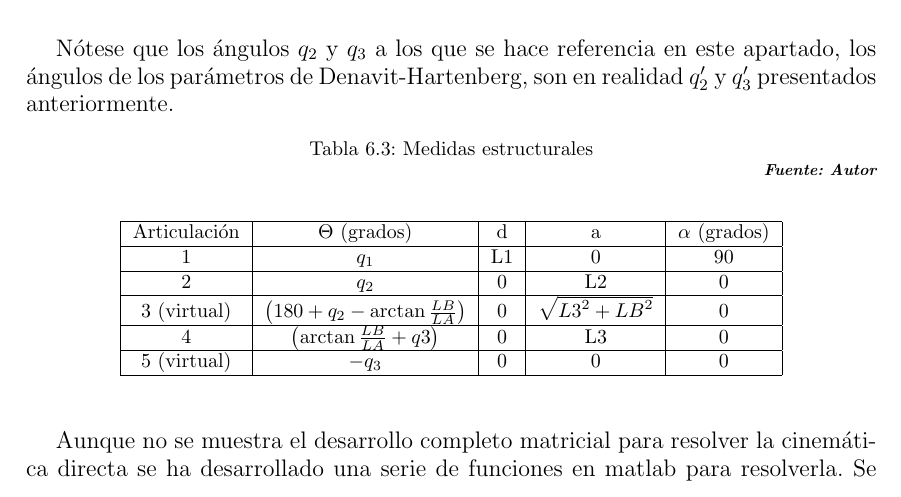
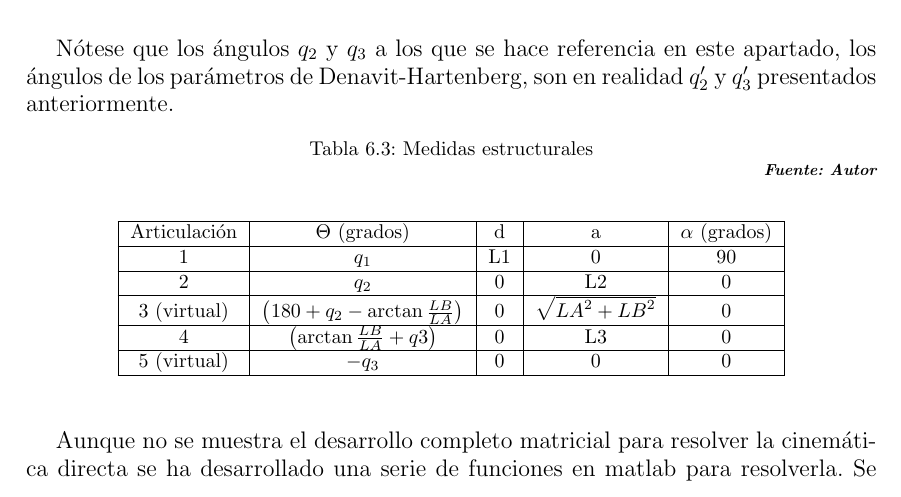
Before and after one commit to enheragu/RHA-report, a LaTeX thesis (RHA.tex, which reads capitulos/cinematica.tex): part of page 80 of 187, cut so that both start at the same text. Compiled offline with pdfLaTeX.

Commit message:
Update cinematica.tex

```diff
--- a/capitulos/cinematica.tex
+++ b/capitulos/cinematica.tex
@@ -122,7 +122,7 @@ Este capítulo describe y desarrolla las relaciones matemáticas que definen los
 	 			\hline
 	 			2 & $q_2$ & 0 & L2 & 0 \\
 	 			\hline
-	 			3 (virtual) & $\left(180+q_2-\arctan{\frac{LB}{LA}}\right)$ & 0 & $\sqrt{{L3}^2+{LB}^2}$ & 0 \\
+	 			3 (virtual) & $\left(180+q_2-\arctan{\frac{LB}{LA}}\right)$ & 0 & $\sqrt{{LA}^2+{LB}^2}$ & 0 \\
 	 			\hline
 	 			4 & $\left(\arctan{\frac{LB}{LA}}+q3\right)$ & 0 & L3 & 0 \\
 	 			\hline
```
